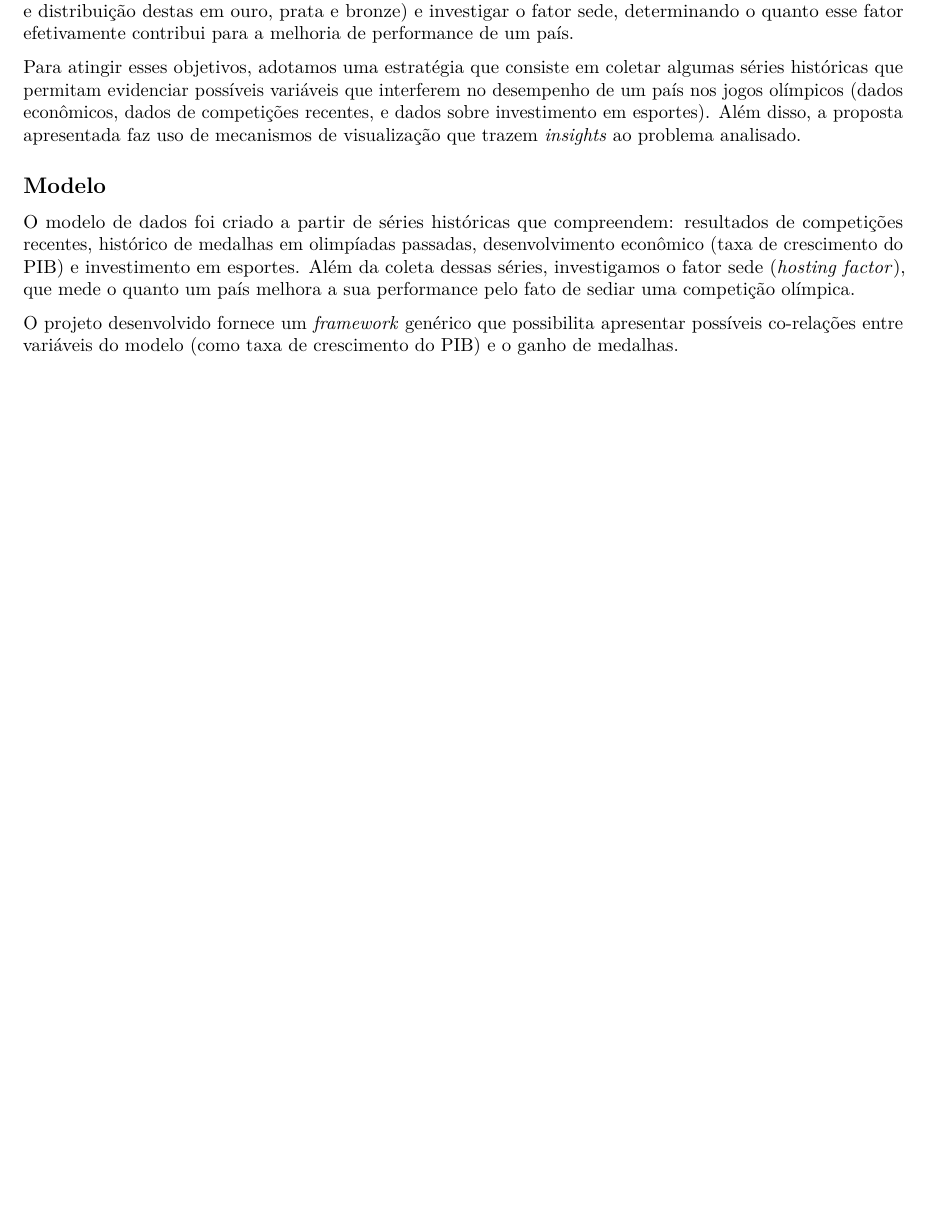
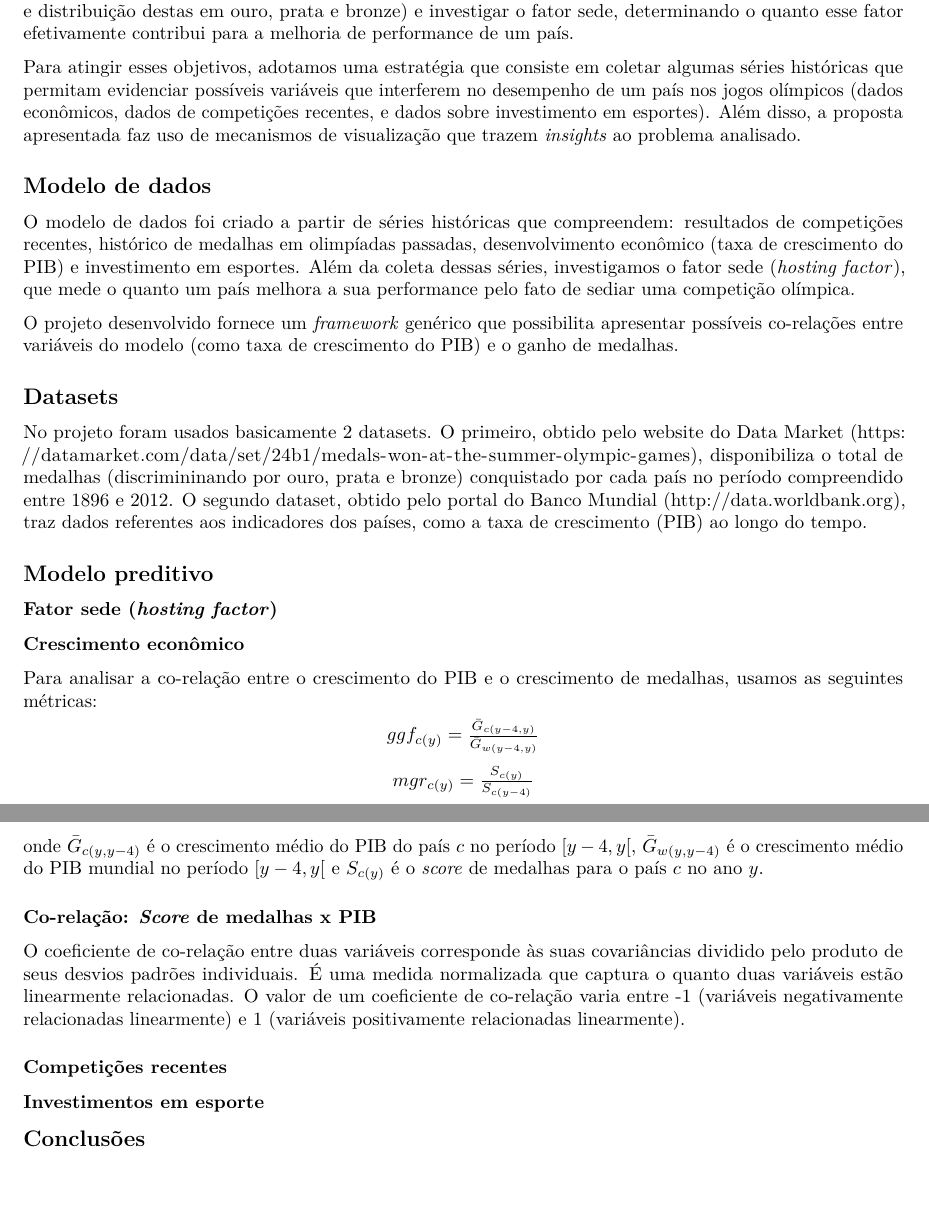
Before and after one commit to danielgribel/datascience-olympics, an R Markdown document (report/report.Rmd): part of the page before the commit and two parts of pages 1 and 2 of 2 after it, the two joined at a grey line, cut so that both start at the same text, the shorter picture padded with empty space. Rendered offline with R 4.5, knitr and Pandoc, then LaTeX, with nearby package versions.

Commit message:
adding Datasets chapter

```diff
--- a/report/report.Rmd
+++ b/report/report.Rmd
@@ -12,7 +12,37 @@ Os principais objetivos do trabalho são: prever o quadro de medalhas para o Bra
 
 Para atingir esses objetivos, adotamos uma estratégia que consiste em coletar algumas séries históricas que permitam evidenciar possíveis variáveis que interferem no desempenho de um país nos jogos olímpicos (dados econômicos, dados de competições recentes, e dados sobre investimento em esportes). Além disso, a proposta apresentada faz uso de mecanismos de visualização que trazem *insights* ao problema analisado.
 
-## Modelo
+## Modelo de dados
 O modelo de dados foi criado a partir de séries históricas que compreendem: resultados de competições recentes, histórico de medalhas em olimpíadas passadas, desenvolvimento econômico (taxa de crescimento do PIB) e investimento em esportes. Além da coleta dessas séries, investigamos o fator sede (*hosting factor*), que mede o quanto um país melhora a sua performance pelo fato de sediar uma competição olímpica.
 
 O projeto desenvolvido fornece um *framework* genérico que possibilita apresentar possíveis co-relações entre variáveis do modelo (como taxa de crescimento do PIB) e o ganho de medalhas.
+
+## Datasets
+No projeto foram usados basicamente 2 datasets. O primeiro, obtido pelo website do Data Market (https://datamarket.com/data/set/24b1/medals-won-at-the-summer-olympic-games), disponibiliza o total de medalhas (discrimininando por ouro, prata e bronze) conquistado por cada país no período compreendido entre 1896 e 2012. O segundo dataset, obtido pelo portal do Banco Mundial (http://data.worldbank.org), traz dados referentes aos indicadores dos países, como a taxa de crescimento (PIB) ao longo do tempo.
+
+## Modelo preditivo
+
+### Fator sede (*hosting factor*)
+
+### Crescimento econômico
+Para analisar a co-relação entre o crescimento do PIB e o crescimento de medalhas, usamos as seguintes métricas:
+
+\begin{center}
+$ggf_{c(y)} = \frac{\bar{G}_{c(y-4,y)}}{\bar{G}_{w(y-4,y)}}$
+\end{center}
+
+\begin{center}
+\center$mgr_{c(y)} = \frac{S_{c(y)}}{S_{c(y-4)}}$
+\end{center}
+
+onde $\bar{G}_{c(y,y-4)}$ é o crescimento médio do PIB do país $c$ no período $[y-4, y[$, $\bar{G}_{w(y,y-4)}$ é o crescimento médio do PIB mundial no período $[y-4, y[$ e $S_{c(y)}$ é o *score* de medalhas para o país $c$ no ano $y$.
+
+### Co-relação: *Score* de medalhas x PIB
+O coeficiente de co-relação entre duas variáveis corresponde às suas covariâncias dividido
+pelo produto de seus desvios padrões individuais. É uma medida normalizada que captura o quanto duas variáveis estão linearmente relacionadas. O valor de um coeficiente de co-relação varia entre -1 (variáveis negativamente relacionadas linearmente) e 1 (variáveis positivamente relacionadas linearmente).
+
+### Competições recentes
+
+### Investimentos em esporte
+
+## Conclusões
```
